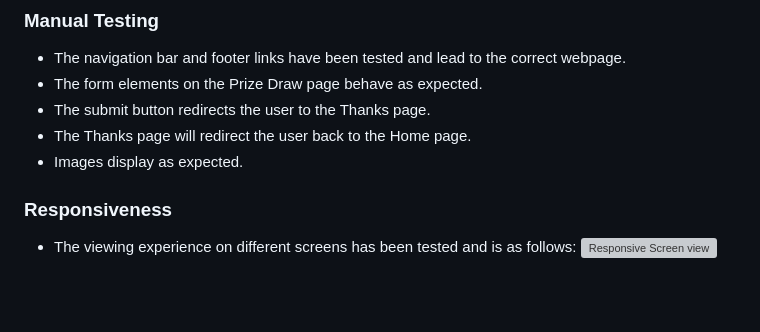
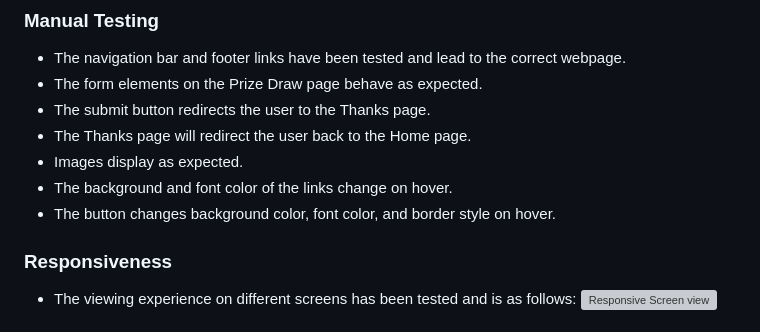
Before and after one commit to RMoran98/pawsome-pudding, a Markdown page: README.md, the part around the change printed below. Rendered like a GitHub page; blank space fills up the shorter version; grey boxes are pictures that could not be loaded.

```diff
--- a/README.md
+++ b/README.md
@@ -163,6 +156,8 @@ between sections, which was not present in the code pushed to GitHub. This was a
 - The submit button redirects the user to the Thanks page.
 - The Thanks page will redirect the user back to the Home page.
 - Images display as expected.
+- The background and font color of the links change on hover.
+- The button changes background color, font color, and border style on hover.
 
 ### Responsiveness
 - The viewing experience on different screens has been tested and is as follows:
```
Also changed, not shown: other parts of README.md (+3 -10 lines).
